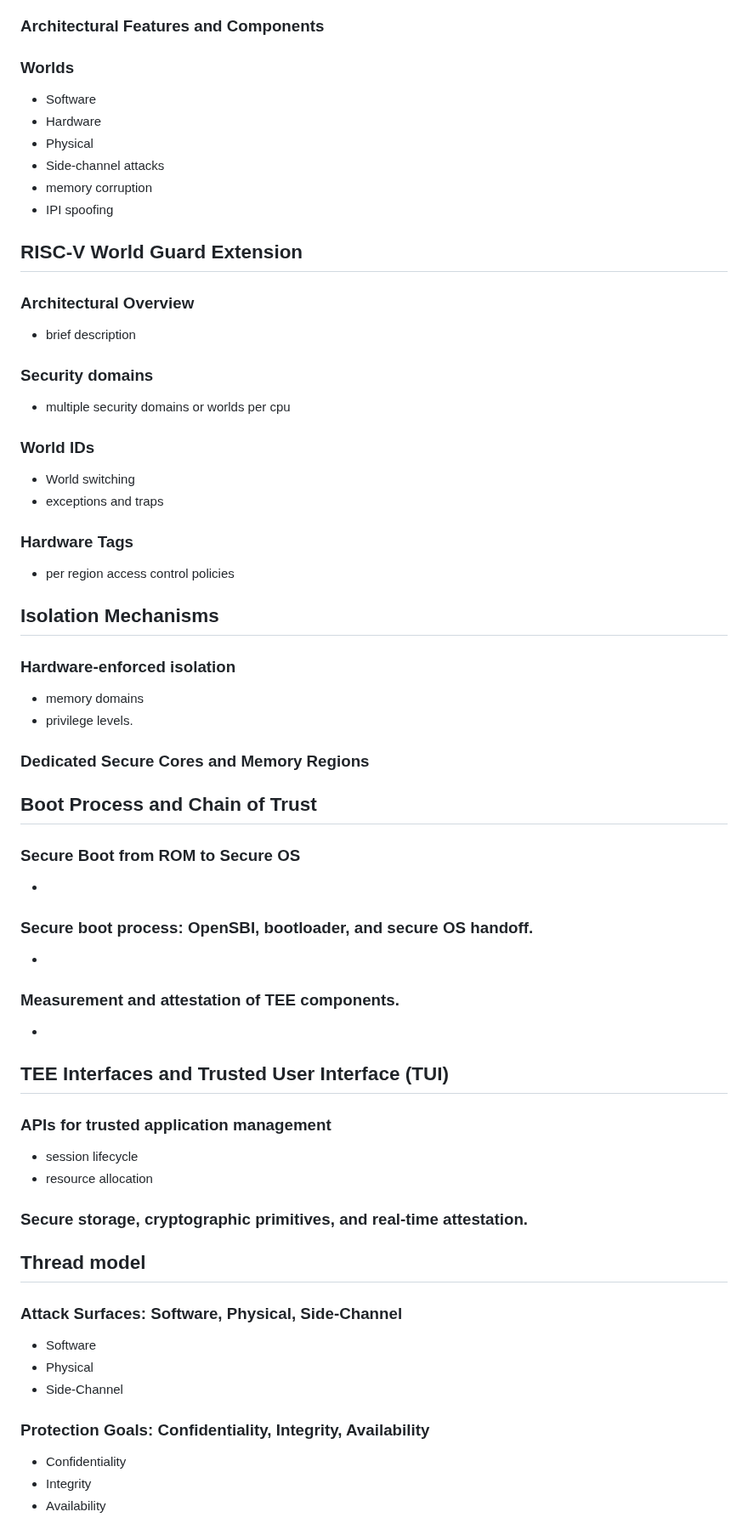
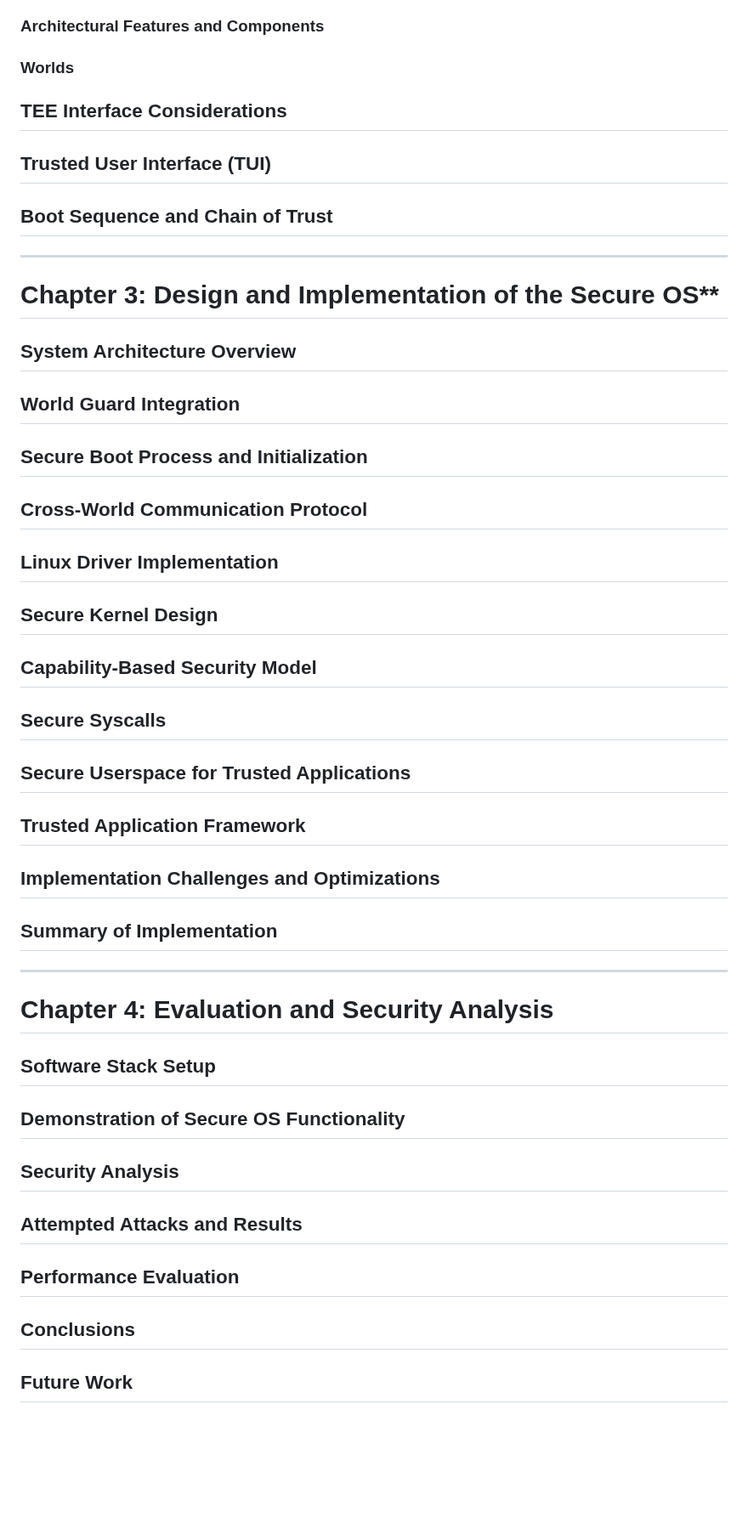
Before and after one commit to tlucanti/diploma, a Markdown page: maga/arch.md, the part around the change. Shown at 85% size. GitHub-like rendering; blank space fills up the shorter version.

Commit message:
add chapter 3 and 4 high level structure
Signed-off-by: Konstantin Semichastnov <tlucanti@yandex-team.ru>

```diff
--- a/maga/arch.md
+++ b/maga/arch.md
@@ -317,64 +317,54 @@
   ### Architectural Features and Components
   ### Worlds
 
+ ## TEE Interface Considerations
 
-  - Software
-  - Hardware
-  - Physical
-  - Side-channel attacks
-  - memory corruption
-  - IPI spoofing
+ ## Trusted User Interface (TUI)
 
+ ## Boot Sequence and Chain of Trust
 
+---
 
+# Chapter 3: Design and Implementation of the Secure OS**
 
+ ## System Architecture Overview
 
+ ## World Guard Integration
 
+ ## Secure Boot Process and Initialization
 
+ ## Cross-World Communication Protocol
 
+ ## Linux Driver Implementation
 
+ ## Secure Kernel Design
 
+ ## Capability-Based Security Model
 
+ ## Secure Syscalls
 
+ ## Secure Userspace for Trusted Applications
 
+ ## Trusted Application Framework
 
- ## RISC-V World Guard Extension
-  ### Architectural Overview
-   - brief description
-  ### Security domains
-   - multiple security domains or worlds per cpu
-  ### World IDs
-   - World switching
-   - exceptions and traps
-  ### Hardware Tags
-   - per region access control policies
+ ## Implementation Challenges and Optimizations
 
- ## Isolation Mechanisms
-  ### Hardware-enforced isolation
-   - memory domains
-   - privilege levels.
-  ### Dedicated Secure Cores and Memory Regions
+ ## Summary of Implementation
 
- ## Boot Process and Chain of Trust
-  ### Secure Boot from ROM to Secure OS
-   -
-  ### Secure boot process: OpenSBI, bootloader, and secure OS handoff.
-   -
-  ### Measurement and attestation of TEE components.
-   -
+---
 
- ## TEE Interfaces and Trusted User Interface (TUI)
-  ### APIs for trusted application management
-   - session lifecycle
-   - resource allocation
-  ### Secure storage, cryptographic primitives, and real-time attestation.
+# Chapter 4: Evaluation and Security Analysis
 
- ## Thread model
-  ### Attack Surfaces: Software, Physical, Side-Channel
-   - Software
-   - Physical
-   - Side-Channel
-  ### Protection Goals: Confidentiality, Integrity, Availability
-   - Confidentiality
-   - Integrity
-   - Availability
+ ## Software Stack Setup
+
+ ## Demonstration of Secure OS Functionality
+
+ ## Security Analysis
+
+ ## Attempted Attacks and Results
+
+ ## Performance Evaluation
+
+ ## Conclusions
+
+ ## Future Work
```
